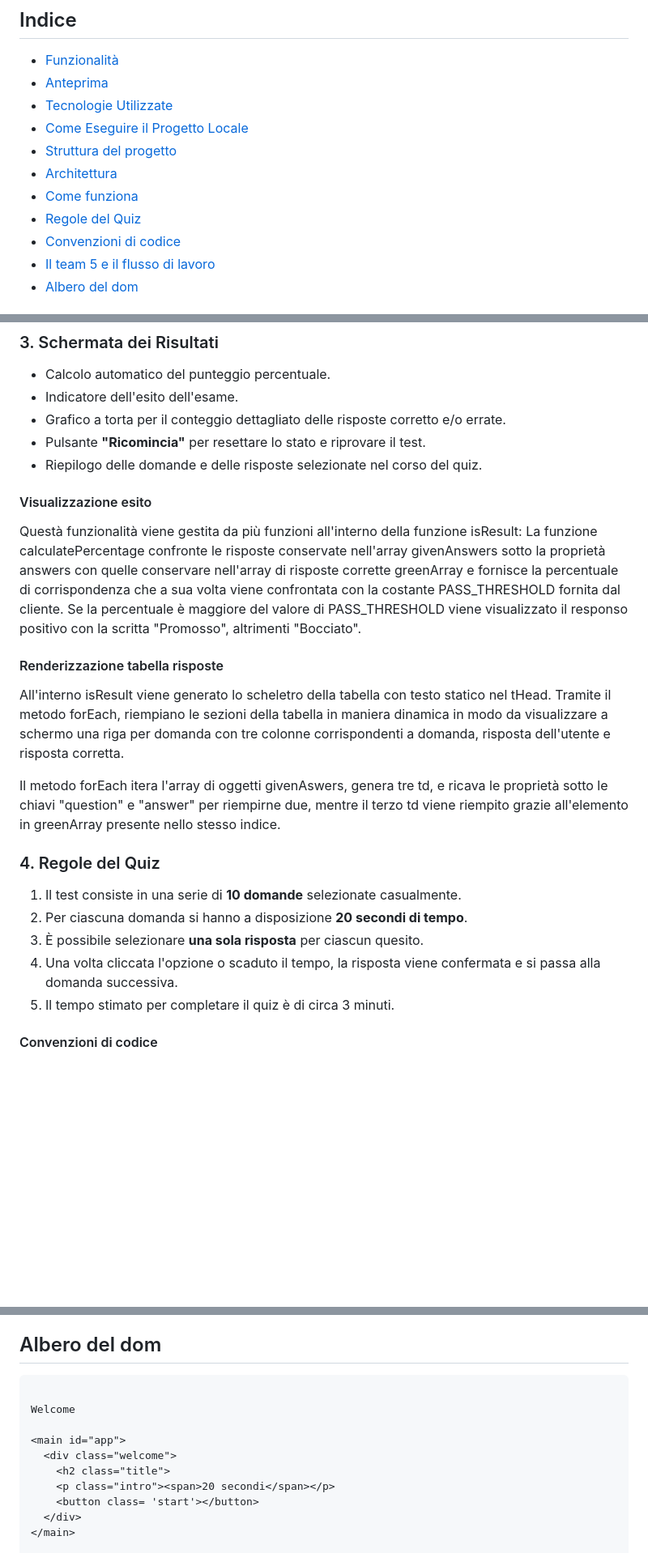
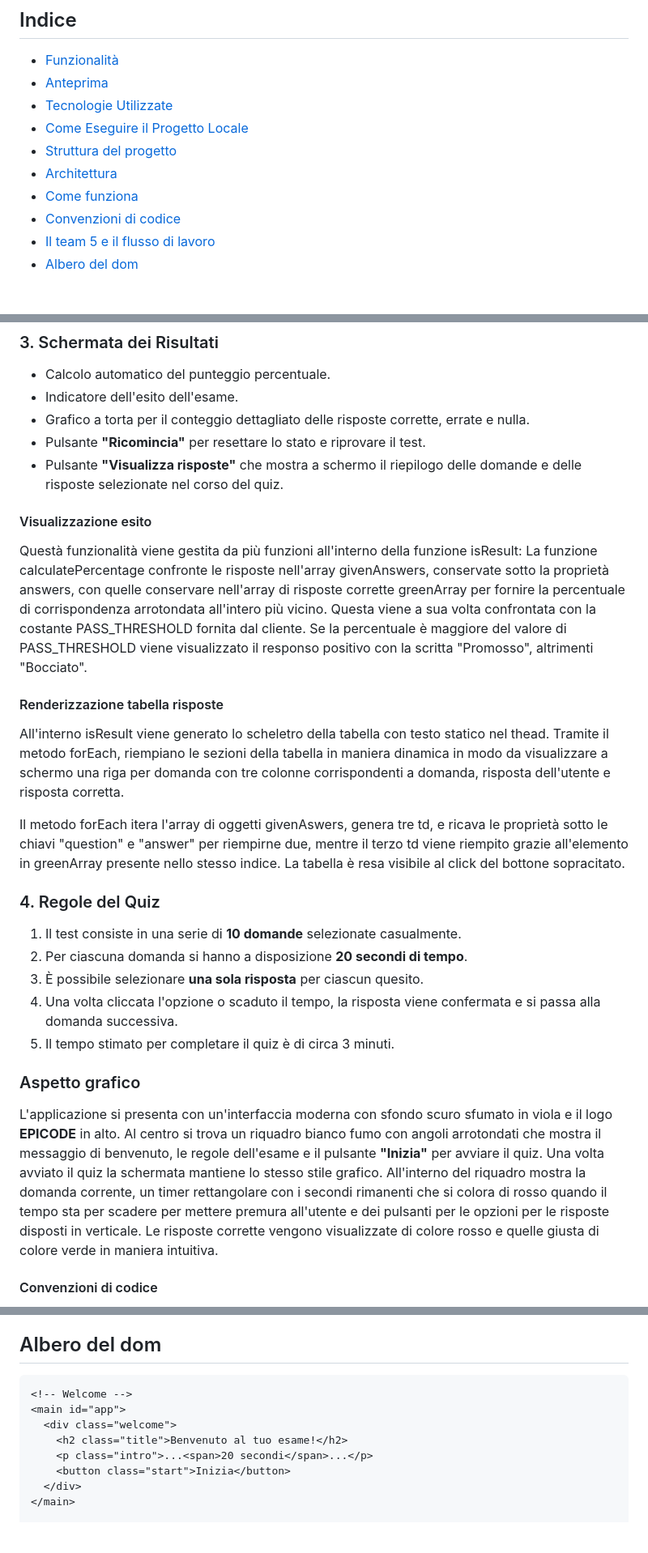
Before and after one commit to Fabioiad2/Team-5-Progetto-Build-week-1, a Markdown page: README.md, 3 parts joined by grey strips. Shown: that part at 81% size. Drawn GitHub-style; blank space fills up the shorter version.

````diff
--- a/README.md
+++ b/README.md
@@ -17,7 +17,6 @@ Questa repository contiene il codice sorgente di un'applicazione web interattiva
 - [Struttura del progetto](#struttura-del-progetto)
 - [Architettura](#architettura)
 - [Come funziona](#come-funziona)
-- [Regole del Quiz](#regole-del-quiz)
 - [Convenzioni di codice](#convenzioni-di-codice)
 - [Il team 5 e il flusso di lavoro](#il-team-5-e-il-flusso-di-lavoro)
 - [Albero del dom](#albero-del-dom)
@@ -151,20 +150,21 @@ Una condizione dentro la funzione isQuiz che si attiva al click in un opzione di
 ### 3. Schermata dei Risultati
 - Calcolo automatico del punteggio percentuale.
 - Indicatore dell'esito dell'esame.
-- Grafico a torta per il conteggio dettagliato delle risposte corretto e/o errate.
+- Grafico a torta per il conteggio dettagliato delle risposte corrette, errate e nulla.
 - Pulsante **"Ricomincia"** per resettare lo stato e riprovare il test.
-- Riepilogo delle domande e delle risposte selezionate nel corso del quiz.
+- Pulsante **"Visualizza risposte"** che mostra a schermo il riepilogo delle domande e delle risposte selezionate nel corso del quiz.
 
 #### Visualizzazione esito
 
 Questà funzionalità viene gestita da più funzioni all'interno della funzione isResult:
-La funzione calculatePercentage confronte le risposte conservate nell'array givenAnswers sotto la proprietà answers con quelle conservare nell'array di risposte corrette greenArray e fornisce la percentuale di corrispondenza che a sua volta viene confrontata con la costante PASS_THRESHOLD fornita dal cliente. Se la percentuale è maggiore del valore di PASS_THRESHOLD viene visualizzato il responso positivo con la scritta "Promosso", altrimenti "Bocciato".
+La funzione calculatePercentage confronte le risposte nell'array givenAnswers, conservate sotto la proprietà answers, con quelle conservare nell'array di risposte corrette greenArray per fornire la percentuale di corrispondenza arrotondata all'intero più vicino.
+Questa viene a sua volta confrontata con la costante PASS_THRESHOLD fornita dal cliente. Se la percentuale è maggiore del valore di PASS_THRESHOLD viene visualizzato il responso positivo con la scritta "Promosso", altrimenti "Bocciato".
 
 #### Renderizzazione tabella risposte
 
-All'interno isResult viene generato lo scheletro della tabella con testo statico nel tHead. Tramite il metodo forEach, riempiano le sezioni della tabella in maniera dinamica in modo da visualizzare a schermo una riga per domanda con tre colonne corrispondenti a domanda, risposta dell'utente e risposta corretta.
+All'interno isResult viene generato lo scheletro della tabella con testo statico nel thead. Tramite il metodo forEach, riempiano le sezioni della tabella in maniera dinamica in modo da visualizzare a schermo una riga per domanda con tre colonne corrispondenti a domanda, risposta dell'utente e risposta corretta.
 
-Il metodo forEach itera l'array di oggetti givenAswers, genera tre td, e ricava le proprietà sotto le chiavi "question" e "answer" per riempirne due, mentre il terzo td viene riempito grazie all'elemento in greenArray presente nello stesso indice.
+Il metodo forEach itera l'array di oggetti givenAswers, genera tre td, e ricava le proprietà sotto le chiavi "question" e "answer" per riempirne due, mentre il terzo td viene riempito grazie all'elemento in greenArray presente nello stesso indice. La tabella è resa visibile al click del bottone sopracitato.
 
 
 ### 4. Regole del Quiz
@@ -174,6 +174,12 @@ Il metodo forEach itera l'array di oggetti givenAswers, genera tre td, e ricava
 3. È possibile selezionare **una sola risposta** per ciascun quesito.
 4. Una volta cliccata l'opzione o scaduto il tempo, la risposta viene confermata e si passa alla domanda successiva.
 5. Il tempo stimato per completare il quiz è di circa 3 minuti.
+
+### Aspetto grafico
+
+L'applicazione si presenta con un'interfaccia moderna con sfondo scuro sfumato in viola e il logo **EPICODE** in alto. Al centro si trova un riquadro bianco fumo con angoli arrotondati che mostra il messaggio di benvenuto, le regole dell'esame e il pulsante **"Inizia"** per avviare il quiz.
+Una volta avviato il quiz la schermata mantiene lo stesso stile grafico. All'interno del riquadro mostra la domanda corrente, un timer rettangolare con i secondi rimanenti che si colora di rosso quando il tempo sta per scadere per mettere premura all'utente e dei pulsanti per le opzioni per le risposte disposti in verticale. Le risposte corrette vengono visualizzate di colore rosso e quelle giusta di colore verde in maniera intuitiva.
+
 
 #### Convenzioni di codice
 
@@ -205,14 +211,12 @@ Il team lavora nel seguente modo:
 ## Albero del dom
 
 ```html
-
-Welcome
-
+<!-- Welcome -->
 <main id="app">
   <div class="welcome">
-    <h2 class="title">
-    <p class="intro"><span>20 secondi</span></p>
-    <button class= 'start'></button>
+    <h2 class="title">Benvenuto al tuo esame!</h2>
+    <p class="intro">...<span>20 secondi</span>...</p>
+    <button class="start">Inizia</button>
   </div>
 </main>
 
````
Also changed, not shown: other parts of README.md (+63 -58 lines), assets/gatto1.jpg (added), 2 other files.
